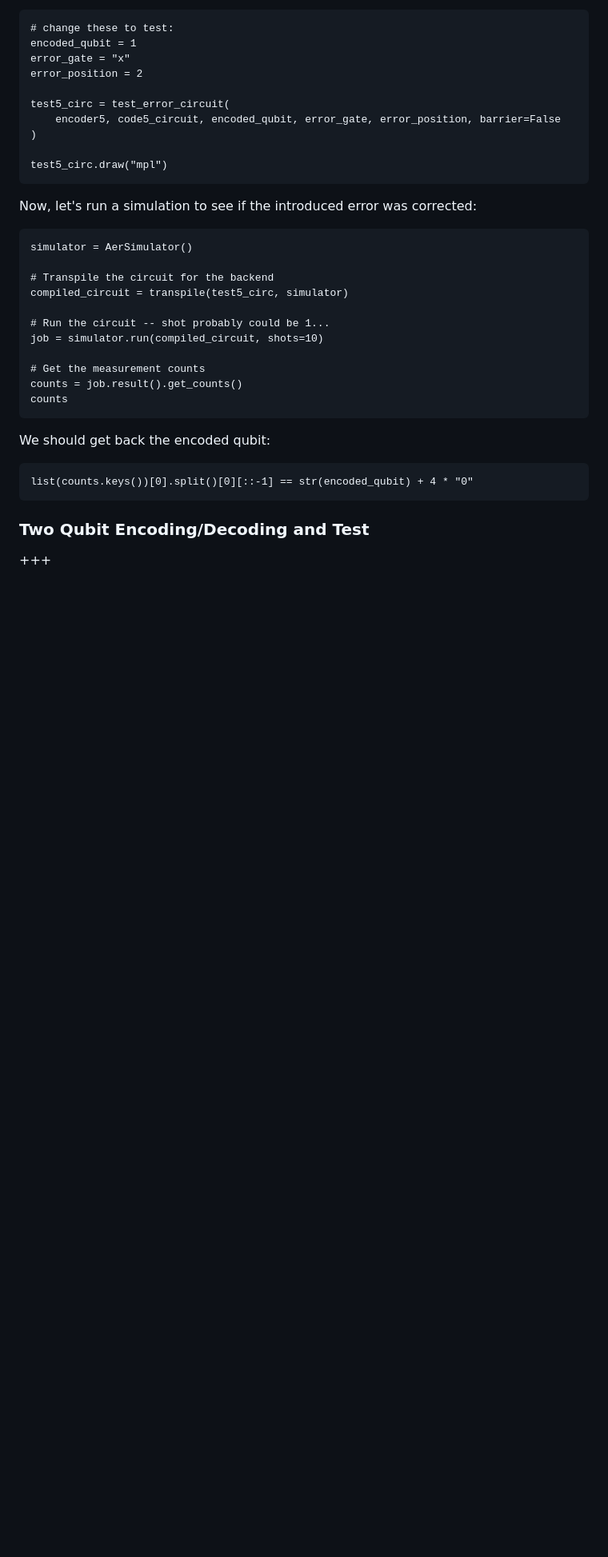
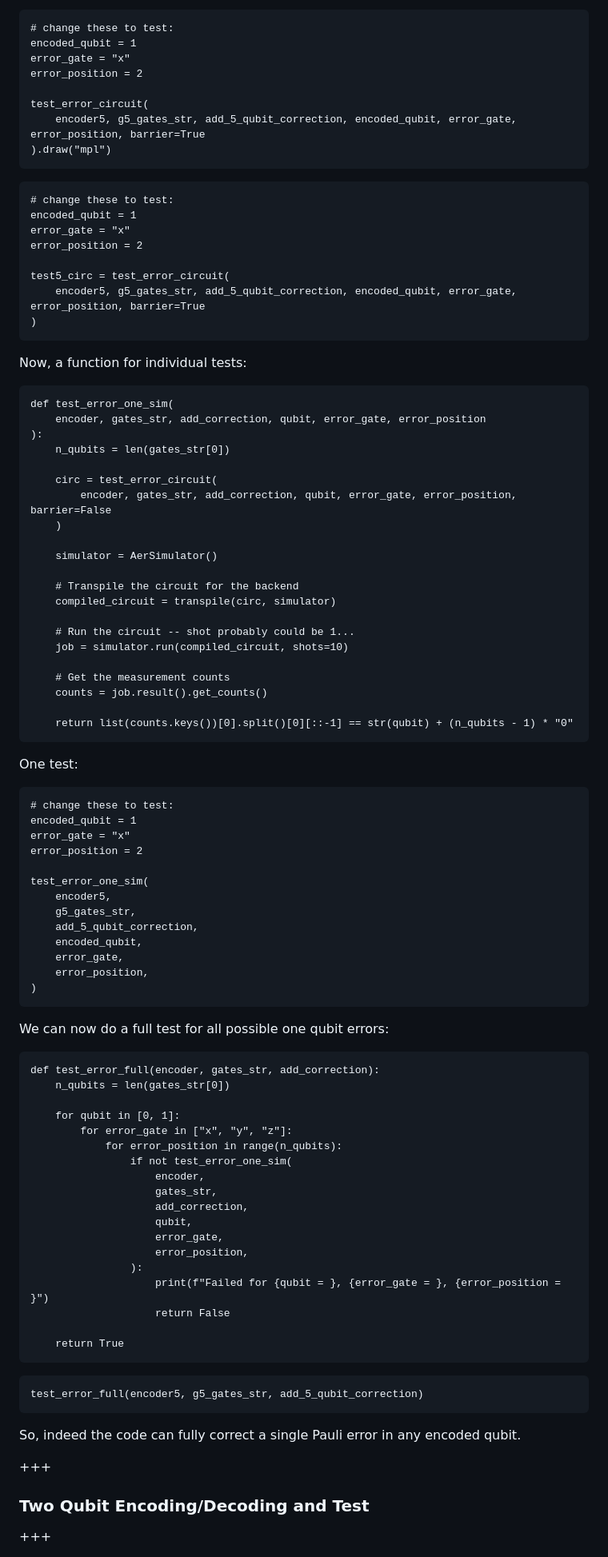
Before and after one commit to lrfinotti/five-qubit-quatum-code, a Markdown page: five-qubit-code-general.md, the part around the change printed below. Shown: that part at 80% size. Drawn GitHub-style; blank space fills up the shorter version.

````diff
--- a/five-qubit-code-general.md
+++ b/five-qubit-code-general.md
@@ -505,34 +518,96 @@ encoded_qubit = 1
 error_gate = "x"
 error_position = 2
 
-test5_circ = test_error_circuit(
-    encoder5, code5_circuit, encoded_qubit, error_gate, error_position, barrier=False
-)
-
-test5_circ.draw("mpl")
+test_error_circuit(
+    encoder5, g5_gates_str, add_5_qubit_correction, encoded_qubit, error_gate, error_position, barrier=True
+).draw("mpl")
 ```
 
-Now, let's run a simulation to see if the introduced error was corrected:
+```{code-cell} ipython3
+# change these to test:
+encoded_qubit = 1
+error_gate = "x"
+error_position = 2
+
+test5_circ = test_error_circuit(
+    encoder5, g5_gates_str, add_5_qubit_correction, encoded_qubit, error_gate, error_position, barrier=True
+)
+```
+
+Now, a function for individual tests:
 
 ```{code-cell} ipython3
-simulator = AerSimulator()
+def test_error_one_sim(
+    encoder, gates_str, add_correction, qubit, error_gate, error_position
+):
+    n_qubits = len(gates_str[0])
 
-# Transpile the circuit for the backend
-compiled_circuit = transpile(test5_circ, simulator)
+    circ = test_error_circuit(
+        encoder, gates_str, add_correction, qubit, error_gate, error_position, barrier=False
+    )
 
-# Run the circuit -- shot probably could be 1...
-job = simulator.run(compiled_circuit, shots=10)
+    simulator = AerSimulator()
 
-# Get the measurement counts
-counts = job.result().get_counts()
-counts
+    # Transpile the circuit for the backend
+    compiled_circuit = transpile(circ, simulator)
+
+    # Run the circuit -- shot probably could be 1...
+    job = simulator.run(compiled_circuit, shots=10)
+
+    # Get the measurement counts
+    counts = job.result().get_counts()
+
+    return list(counts.keys())[0].split()[0][::-1] == str(qubit) + (n_qubits - 1) * "0"
 ```
 
-We should get back the encoded qubit:
+One test:
 
 ```{code-cell} ipython3
-list(counts.keys())[0].split()[0][::-1] == str(encoded_qubit) + 4 * "0"
+# change these to test:
+encoded_qubit = 1
+error_gate = "x"
+error_position = 2
+
+test_error_one_sim(
+    encoder5,
+    g5_gates_str,
+    add_5_qubit_correction,
+    encoded_qubit,
+    error_gate,
+    error_position,
+)
 ```
+
+We can now do a full test for all possible one qubit errors:
+
+```{code-cell} ipython3
+def test_error_full(encoder, gates_str, add_correction):
+    n_qubits = len(gates_str[0])
+
+    for qubit in [0, 1]:
+        for error_gate in ["x", "y", "z"]:
+            for error_position in range(n_qubits):
+                if not test_error_one_sim(
+                    encoder,
+                    gates_str,
+                    add_correction,
+                    qubit,
+                    error_gate,
+                    error_position,
+                ):
+                    print(f"Failed for {qubit = }, {error_gate = }, {error_position = }")
+                    return False
+
+    return True
+```
+
+```{code-cell} ipython3
+test_error_full(encoder5, g5_gates_str, add_5_qubit_correction)
+```
+
+So, indeed the code can fully correct a single Pauli error in any encoded qubit.
+
++++
 
 ### Two Qubit Encoding/Decoding and Test
 
````
Also changed, not shown: other parts of five-qubit-code-general.md (+72 -88 lines), 5-qb-1000.png (added), 5-qb.png, steane-1000.png (added), steane.png, 2 other files.
